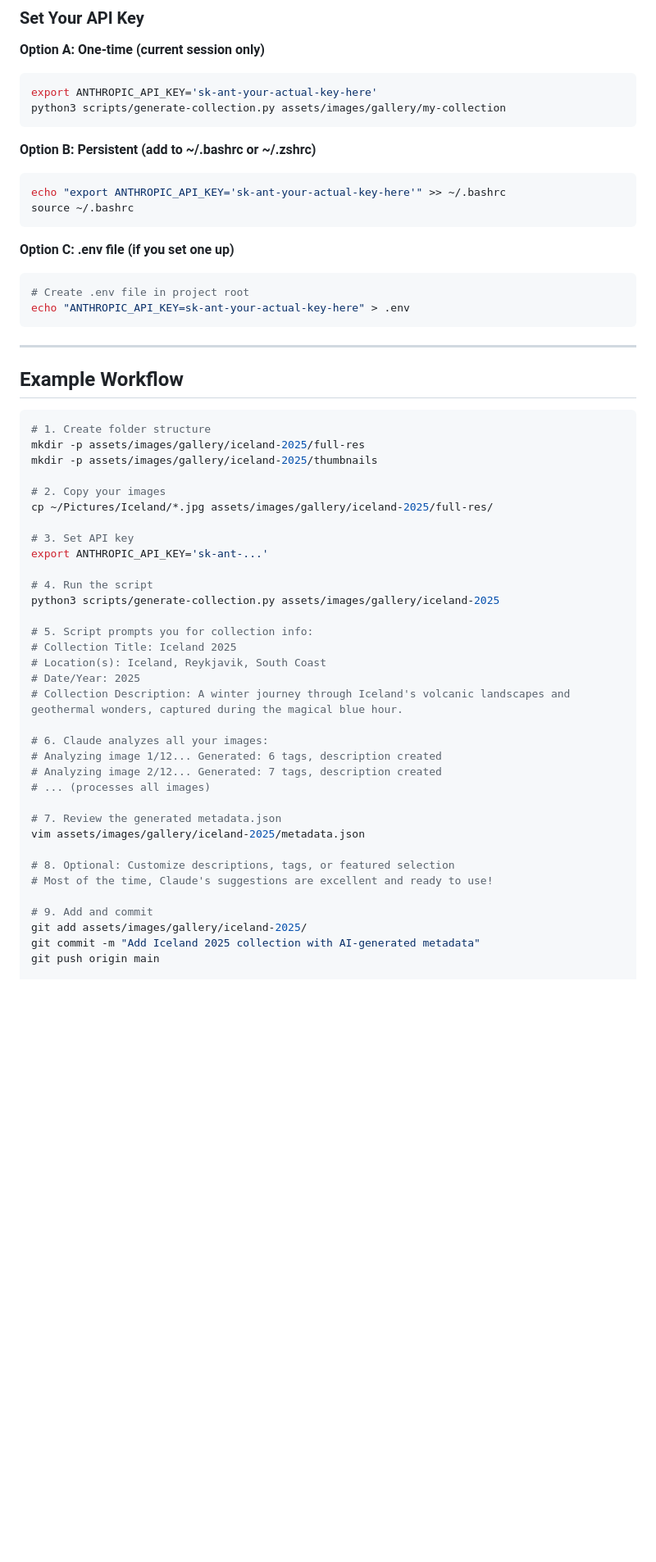
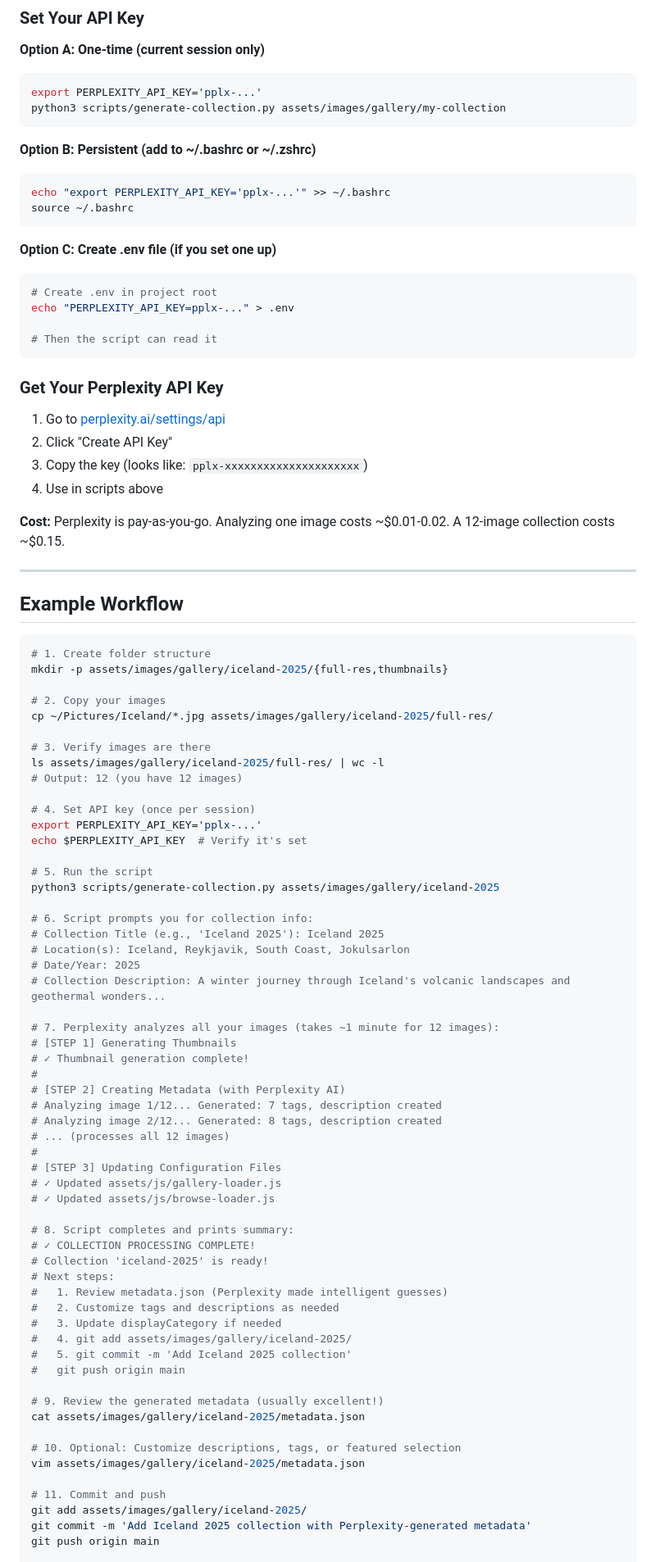
Before and after one commit to mmimms/PhotoSite, a Markdown page: COLLECTION_SETUP.md, the part around one of its changes. Shown at 82% size. GitHub-like rendering; blank space fills up the shorter version.

Commit message:
Update COLLECTION_SETUP.md with accurate Perplexity API details and current workflow

````diff
--- a/COLLECTION_SETUP.md
+++ b/COLLECTION_SETUP.md
@@ -135,21 +156,32 @@ pip install Pillow anthropic
 
 **Option A: One-time (current session only)**
 ```bash
-export ANTHROPIC_API_KEY='sk-ant-your-actual-key-here'
+export PERPLEXITY_API_KEY='pplx-...'
 python3 scripts/generate-collection.py assets/images/gallery/my-collection
 ```
 
 **Option B: Persistent (add to ~/.bashrc or ~/.zshrc)**
 ```bash
-echo "export ANTHROPIC_API_KEY='sk-ant-your-actual-key-here'" >> ~/.bashrc
+echo "export PERPLEXITY_API_KEY='pplx-...'" >> ~/.bashrc
 source ~/.bashrc
 ```
 
-**Option C: .env file (if you set one up)**
+**Option C: Create .env file (if you set one up)**
 ```bash
-# Create .env file in project root
-echo "ANTHROPIC_API_KEY=sk-ant-your-actual-key-here" > .env
+# Create .env in project root
+echo "PERPLEXITY_API_KEY=pplx-..." > .env
+
+# Then the script can read it
 ```
+
+### Get Your Perplexity API Key
+
+1. Go to [perplexity.ai/settings/api](https://www.perplexity.ai/settings/api)
+2. Click "Create API Key"
+3. Copy the key (looks like: `pplx-xxxxxxxxxxxxxxxxxxxxx`)
+4. Use in scripts above
+
+**Cost:** Perplexity is pay-as-you-go. Analyzing one image costs ~$0.01-0.02. A 12-image collection costs ~$0.15.
 
 ---
 
@@ -157,37 +189,60 @@ echo "ANTHROPIC_API_KEY=sk-ant-your-actual-key-here" > .env
 
 ```bash
 # 1. Create folder structure
-mkdir -p assets/images/gallery/iceland-2025/full-res
-mkdir -p assets/images/gallery/iceland-2025/thumbnails
+mkdir -p assets/images/gallery/iceland-2025/{full-res,thumbnails}
 
 # 2. Copy your images
 cp ~/Pictures/Iceland/*.jpg assets/images/gallery/iceland-2025/full-res/
 
-# 3. Set API key
-export ANTHROPIC_API_KEY='sk-ant-...'
+# 3. Verify images are there
+ls assets/images/gallery/iceland-2025/full-res/ | wc -l
+# Output: 12 (you have 12 images)
 
-# 4. Run the script
+# 4. Set API key (once per session)
+export PERPLEXITY_API_KEY='pplx-...'
+echo $PERPLEXITY_API_KEY  # Verify it's set
+
+# 5. Run the script
 python3 scripts/generate-collection.py assets/images/gallery/iceland-2025
 
-# 5. Script prompts you for collection info:
-# Collection Title: Iceland 2025
-# Location(s): Iceland, Reykjavik, South Coast
+# 6. Script prompts you for collection info:
+# Collection Title (e.g., 'Iceland 2025'): Iceland 2025
+# Location(s): Iceland, Reykjavik, South Coast, Jokulsarlon
 # Date/Year: 2025
-# Collection Description: A winter journey through Iceland's volcanic landscapes and geothermal wonders, captured during the magical blue hour.
+# Collection Description: A winter journey through Iceland's volcanic landscapes and geothermal wonders...
 
-# 6. Claude analyzes all your images:
-# Analyzing image 1/12... Generated: 6 tags, description created
-# Analyzing image 2/12... Generated: 7 tags, description created
-# ... (processes all images)
+# 7. Perplexity analyzes all your images (takes ~1 minute for 12 images):
+# [STEP 1] Generating Thumbnails
+# ✓ Thumbnail generation complete!
+#
+# [STEP 2] Creating Metadata (with Perplexity AI)
+# Analyzing image 1/12... Generated: 7 tags, description created
+# Analyzing image 2/12... Generated: 8 tags, description created
+# ... (processes all 12 images)
+#
+# [STEP 3] Updating Configuration Files
+# ✓ Updated assets/js/gallery-loader.js
+# ✓ Updated assets/js/browse-loader.js
 
-# 7. Review the generated metadata.json
+# 8. Script completes and prints summary:
+# ✓ COLLECTION PROCESSING COMPLETE!
+# Collection 'iceland-2025' is ready!
+# Next steps:
+#   1. Review metadata.json (Perplexity made intelligent guesses)
+#   2. Customize tags and descriptions as needed
+#   3. Update displayCategory if needed
+#   4. git add assets/images/gallery/iceland-2025/
+#   5. git commit -m 'Add Iceland 2025 collection'
+#   git push origin main
+
+# 9. Review the generated metadata (usually excellent!)
+cat assets/images/gallery/iceland-2025/metadata.json
+
+# 10. Optional: Customize descriptions, tags, or featured selection
 vim assets/images/gallery/iceland-2025/metadata.json
 
-# 8. Optional: Customize descriptions, tags, or featured selection
-# Most of the time, Claude's suggestions are excellent and ready to use!
-
-# 9. Add and commit
+# 11. Commit and push
 git add assets/images/gallery/iceland-2025/
-git commit -m "Add Iceland 2025 collection with AI-generated metadata"
+git commit -m 'Add Iceland 2025 collection with Perplexity-generated metadata'
 git push origin main
 
````
Also changed, not shown: other parts of COLLECTION_SETUP.md (+266 -163 lines).
